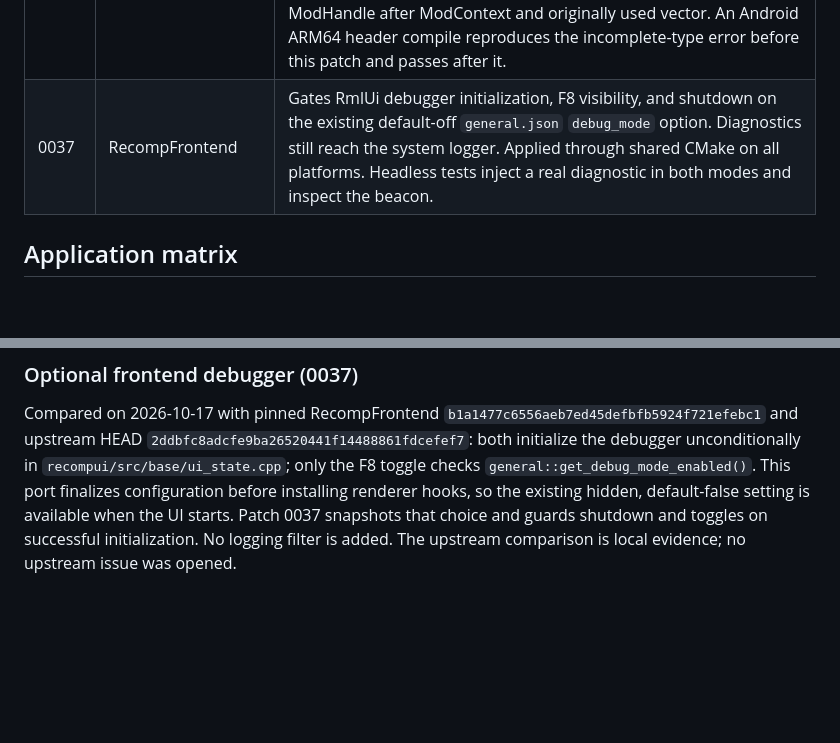
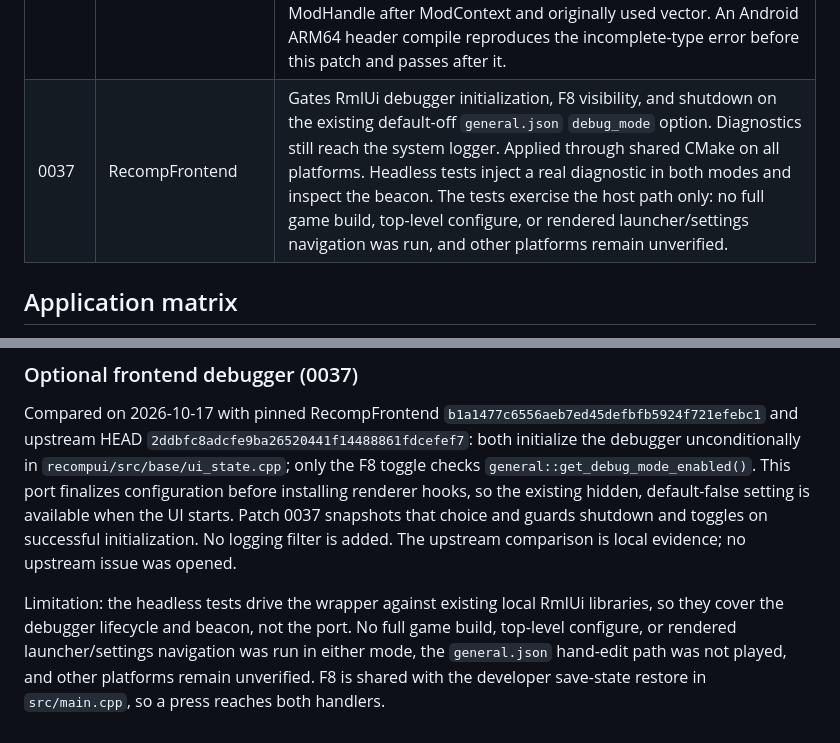
Before and after one commit to alondero/automobililamborghini-recomp, a Markdown page: patches/README.md, 2 parts joined by grey strips. Drawn GitHub-style; blank space fills up the shorter version.

Commit message:
docs(frontend): record the debugger option and patch 0037 limits (#322)

```diff
--- a/patches/README.md
+++ b/patches/README.md
@@ -49,7 +49,7 @@ significant single-space lines from `git diff --check`;
 | 0034 | RecompFrontend | Enables Refresh during play and lets its callback scan for newly added packages. Clears the old selection before rebuilding the list, avoiding invalid indices when it shrinks. Requires runtime patch 0035 to preserve active handles. Configure recognizes 0034 before checking 0017's overlapping reverse context. Compared 2026-10-17 with the pinned source and [upstream main](https://github.com/N64Recomp/RecompFrontend/blob/main/recompui/src/composites/ui_mod_menu.cpp), which disable Refresh and skip scans during play. Extracted production refresh/update methods pass a Windows host test with UI/runtime fakes; native window interaction and other platforms remain unverified. |
 | 0035 | N64ModernRuntime | During play, scans append new filenames while retaining active handles, indices, selection and order. New packages start disabled. Packages needing startup validation keep their restart requirement. Stable handle storage preserves config pointers held by the save thread and UI. Existing filenames are not reopened; replacements and removals take effect on restart. Compared 2026-10-17 with the pinned source and [upstream main](https://github.com/N64Recomp/N64ModernRuntime/blob/main/librecomp/src/mods.cpp), whose scan closes every opened handle and reloads config. Applied by CMake before 0034. The Windows real-loader regression covers live RTZ discovery/toggling, state/pointer preservation, repeated scans and startup-only packages without a ROM or renderer. |
 | 0036 | N64ModernRuntime | Defines ModHandle and its code-handle interface before ModContext instantiates deque<ModHandle>. Android NDK 28's libc++ requires a complete element type here; GCC accepted the earlier declaration order. The definitions and stable-storage behavior are unchanged. Applied after 0035. Compared with the pinned header, which places ModHandle after ModContext and originally used vector. An Android ARM64 header compile reproduces the incomplete-type error before this patch and passes after it. |
-| 0037 | RecompFrontend | Gates RmlUi debugger initialization, F8 visibility, and shutdown on the existing default-off `general.json` `debug_mode` option. Diagnostics still reach the system logger. Applied through shared CMake on all platforms. Headless tests inject a real diagnostic in both modes and inspect the beacon. |
+| 0037 | RecompFrontend | Gates RmlUi debugger initialization, F8 visibility, and shutdown on the existing default-off `general.json` `debug_mode` option. Diagnostics still reach the system logger. Applied through shared CMake on all platforms. Headless tests inject a real diagnostic in both modes and inspect the beacon. The tests exercise the host path only: no full game build, top-level configure, or rendered launcher/settings navigation was run, and other platforms remain unverified. |
 
 ## Application matrix
 
@@ -240,3 +240,10 @@ installing renderer hooks, so the existing hidden, default-false setting is
 available when the UI starts. Patch 0037 snapshots that choice and guards
 shutdown and toggles on successful initialization. No logging filter is added.
 The upstream comparison is local evidence; no upstream issue was opened.
+
+Limitation: the headless tests drive the wrapper against existing local RmlUi
+libraries, so they cover the debugger lifecycle and beacon, not the port. No
+full game build, top-level configure, or rendered launcher/settings navigation
+was run in either mode, the `general.json` hand-edit path was not played, and
+other platforms remain unverified. F8 is shared with the developer save-state
+restore in `src/main.cpp`, so a press reaches both handlers.
```
Also changed, not shown: docs/recompfrontend.md (+24 -2 lines).
